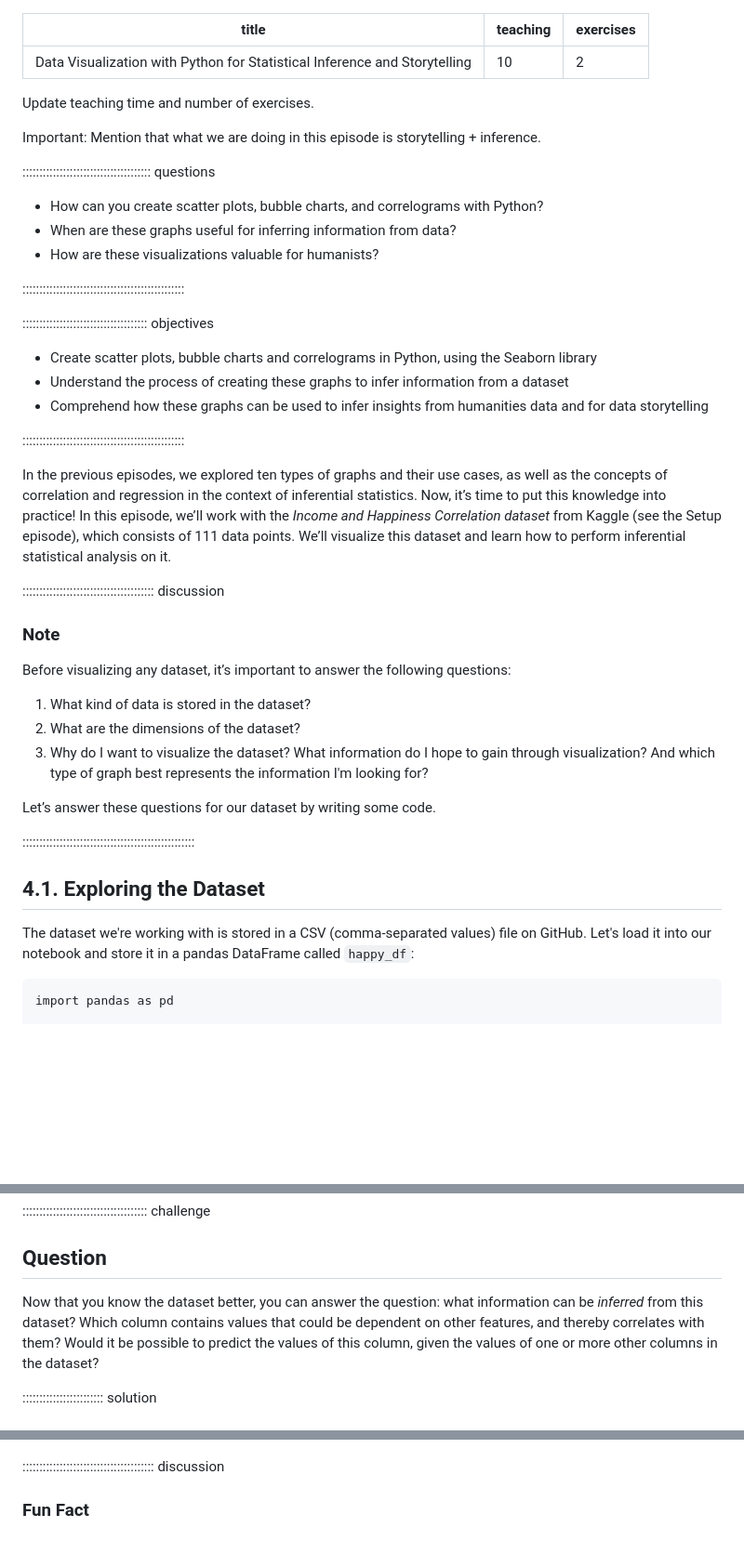
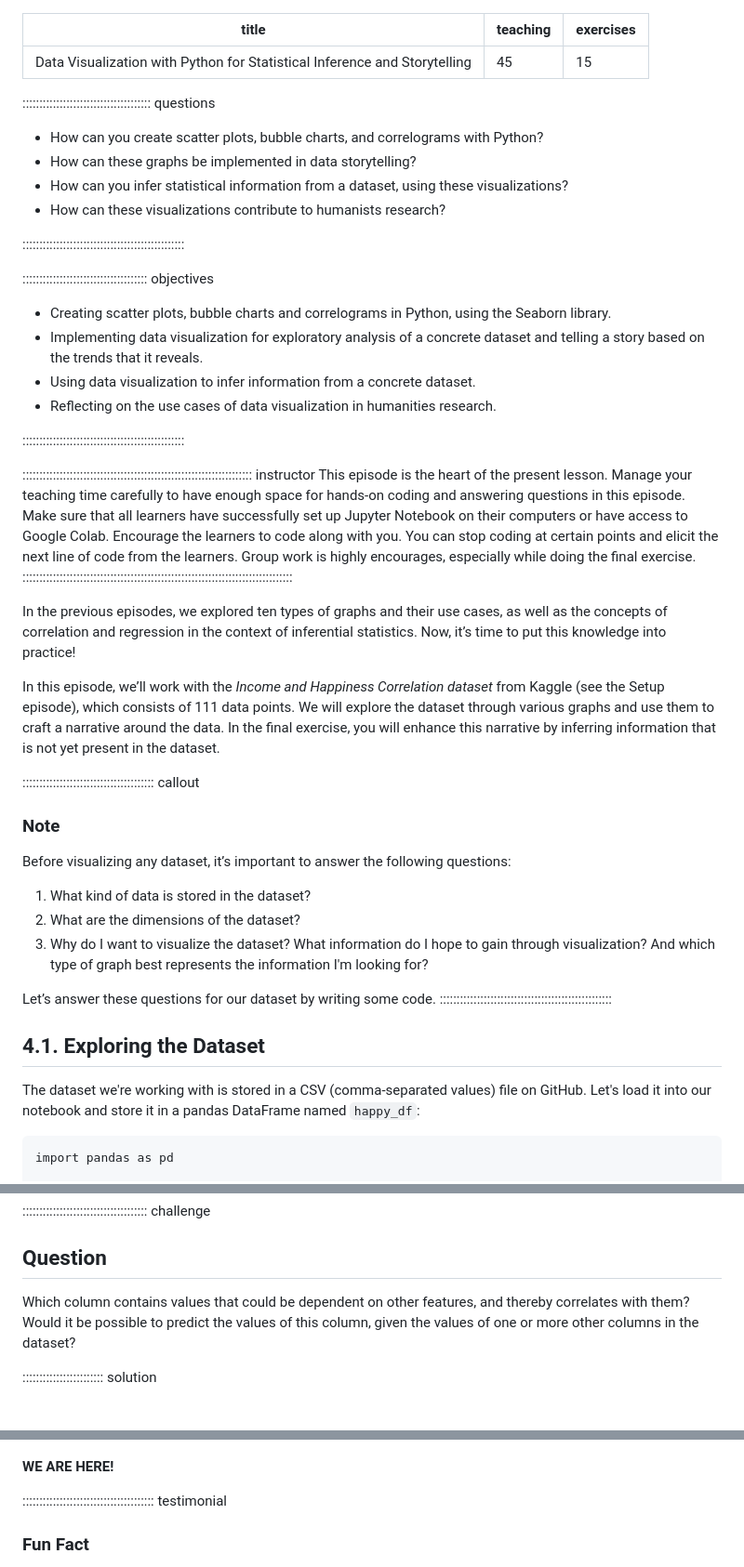
Before and after one commit to carpentries-incubator/hermes_stat_inf_data_vis, a Markdown page: episodes/04_python_data_vis_for_inference_and_storytelling.md, 3 parts joined by grey strips. Shown at 93% size. Drawn GitHub-style; blank space fills up the shorter version.

Commit message:
in the middle of polishing episode 4

````diff
--- a/episodes/04_python_data_vis_for_inference_and_storytelling.md
+++ b/episodes/04_python_data_vis_for_inference_and_storytelling.md
@@ -1,36 +1,46 @@
 ---
 title: 'Data Visualization with Python for Statistical Inference and Storytelling'
-teaching: 10
-exercises: 2
+teaching: 45
+exercises: 15
 ---
-<span style="color: red;">Update teaching time and number of exercises.</span>
 
-<span style="color: red;">Important: Mention that what we are doing in this episode is storytelling + inference.</span>
 
 :::::::::::::::::::::::::::::::::::::: questions
 
 - How can you create scatter plots, bubble charts, and correlograms with Python?
-- When are these graphs useful for inferring information from data?
-- How are these visualizations valuable for humanists?
+- How can these graphs be implemented in data storytelling?
+- How can you infer statistical information from a dataset, using these visualizations?
+- How can these visualizations contribute to humanists research?
 
 ::::::::::::::::::::::::::::::::::::::::::::::::
 
 ::::::::::::::::::::::::::::::::::::: objectives
 
-- Create scatter plots, bubble charts and correlograms in Python, using the Seaborn library
-- Understand the process of creating these graphs to infer information from a dataset
-- Comprehend how these graphs can be used to infer insights from humanities data and for data storytelling
+- Creating scatter plots, bubble charts and correlograms in Python, using the Seaborn library.
+- Implementing data visualization for exploratory analysis of a concrete dataset and telling a story
+based on the trends that it reveals.
+- Using data visualization to infer information from a concrete dataset.
+- Reflecting on the use cases of data visualization in humanities research.
 
 ::::::::::::::::::::::::::::::::::::::::::::::::
 
+:::::::::::::::::::::::::::::::::::::::::::::::::::::::::::::::::::: instructor
+This episode is the heart of the present lesson. Manage your teaching time carefully to have enough space for
+hands-on coding and answering questions in this episode. Make sure that all learners have successfully
+set up Jupyter Notebook on their computers or have access to Google Colab. Encourage the learners to code along with
+you. You can stop coding at certain points and elicit the next line of code from the learners. Group work is highly
+encourages, especially while doing the final exercise.
+::::::::::::::::::::::::::::::::::::::::::::::::::::::::::::::::::::::::::::::::
+
 In the previous episodes, we explored ten types of graphs and their use cases, as well as the concepts of correlation
 and regression in the context of inferential statistics. Now, it’s time to put this knowledge into practice!
+
 In this episode, we’ll work with the *Income and Happiness Correlation dataset* from Kaggle (see the Setup episode),
-which consists of 111 data points. We’ll visualize this dataset and learn how to perform inferential statistical
-analysis on it.
+which consists of 111 data points. We will explore the dataset through various graphs and use them to craft a
+narrative around the data. In the final exercise, you will enhance this narrative by inferring information
+that is not yet present in the dataset.
 
-::::::::::::::::::::::::::::::::::::::: discussion
-
+::::::::::::::::::::::::::::::::::::::: callout
 ### Note
 
 Before visualizing any dataset, it’s important to answer the following questions:
@@ -41,14 +51,13 @@ Before visualizing any dataset, it’s important to answer the following questio
 And which type of graph best represents the information I'm looking for?
 
 Let’s answer these questions for our dataset by writing some code.
-
 :::::::::::::::::::::::::::::::::::::::::::::::::::
 
 
 ## 4.1. Exploring the Dataset
 
 The dataset we're working with is stored in a CSV (comma-separated values) file on GitHub. Let's load it into
-our notebook and store it in a pandas DataFrame called `happy_df`:
+our notebook and store it in a pandas DataFrame named `happy_df`:
 
 ```
 import pandas as pd
@@ -84,8 +94,7 @@ happy_df.info()
 
 ## Question
 
-Now that you know the dataset better, you can answer the question: what information can be *inferred* from
-this dataset? Which column contains values that could be dependent on other features, and thereby correlates
+Which column contains values that could be dependent on other features, and thereby correlates
 with them? Would it be possible to predict the values of this column, given the values of one or more other
 columns in the dataset?
 
@@ -266,7 +278,10 @@ plt.show()
 
 ![](fig/output_07.png)
 
-::::::::::::::::::::::::::::::::::::::: discussion
+**WE ARE HERE!**
+
+::::::::::::::::::::::::::::::::::::::: testimonial
+
 
 ### Fun Fact
 
````
Also changed, not shown: other parts of episodes/04_python_data_vis_for_inference_and_storytelling.md (+9 -3 lines).
